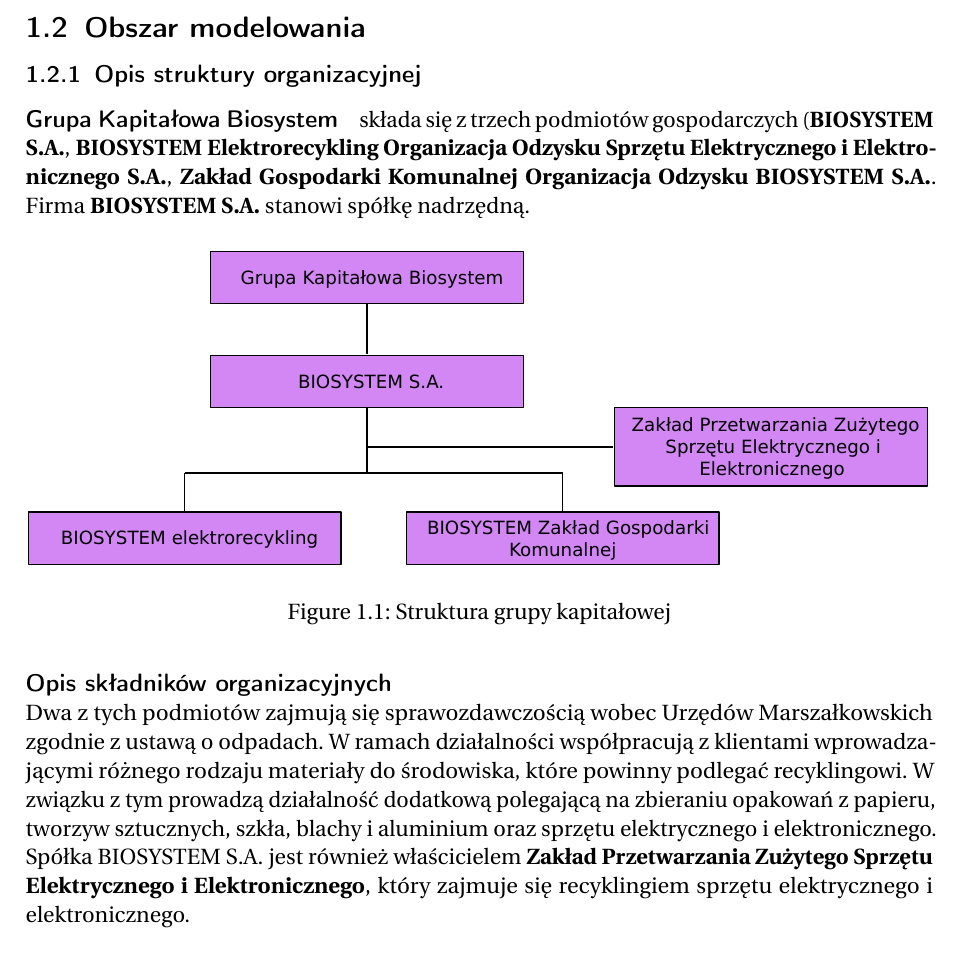
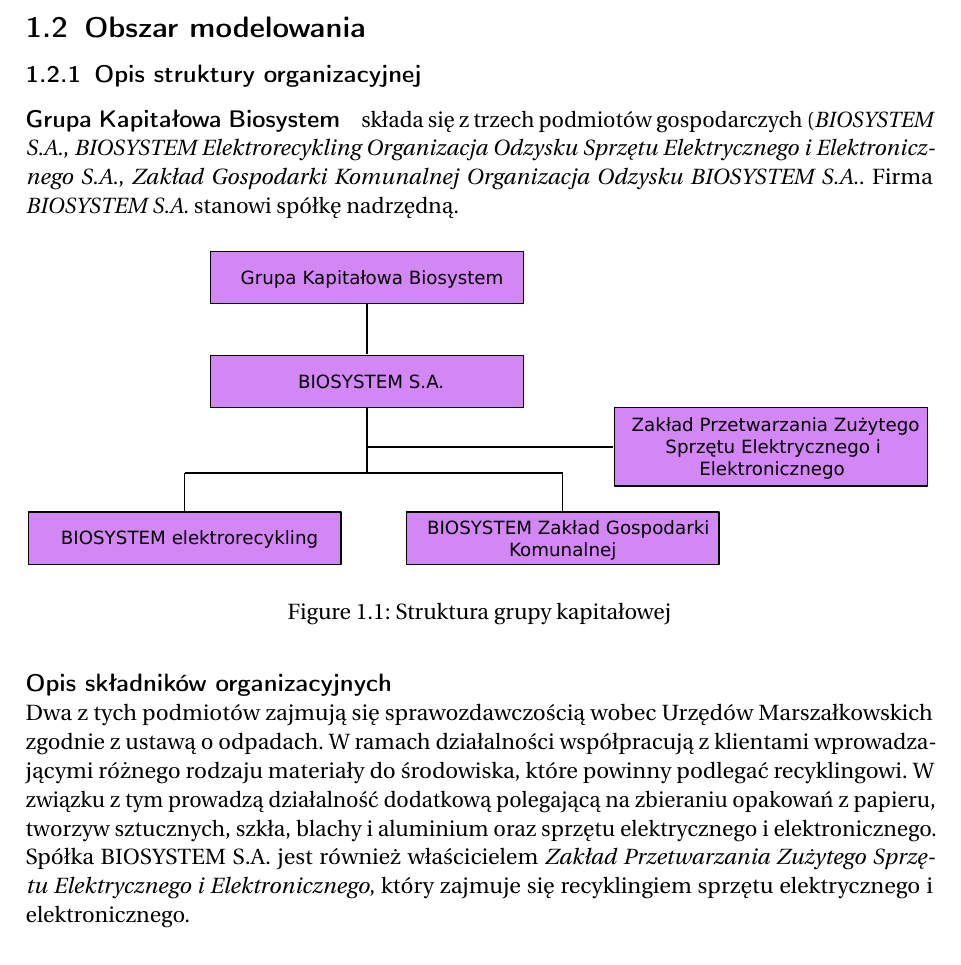
Before and after one commit to Quirk0o/psi-biosystem, a LaTeX document (dokumentacja.tex, which reads partials/1-wstep/21-struktura.tex): part of page 3 of 23, cut so that both start at the same text. Compiled offline with pdfLaTeX.

Commit message:
Add some formatting

```diff
--- a/partials/1-wstep/21-struktura.tex
+++ b/partials/1-wstep/21-struktura.tex
@@ -3,7 +3,7 @@
 % Opis wszystkich składników organizacyjnych
 % Związek struktury z dziedziną obszaru modelowania, wyznaczenie zakresu odpowiedzialności systemu
 
-\paragraph{Grupa Kapitałowa Biosystem} składa się z trzech podmiotów gospodarczych (\textbf{BIOSYSTEM S.A.}, \textbf{BIOSYSTEM Elektrorecykling Organizacja Odzysku Sprzętu Elektrycznego i Elektronicznego S.A.}, \textbf{Zakład Gospodarki Komunalnej Organizacja Odzysku BIOSYSTEM S.A.}. Firma \textbf{BIOSYSTEM S.A.} stanowi spółkę nadrzędną.
+\paragraph{Grupa Kapitałowa Biosystem} składa się z trzech podmiotów gospodarczych (\emph{BIOSYSTEM S.A.}, \emph{BIOSYSTEM Elektrorecykling Organizacja Odzysku Sprzętu Elektrycznego i Elektronicznego S.A.}, \emph{Zakład Gospodarki Komunalnej Organizacja Odzysku BIOSYSTEM S.A.}. Firma \emph{BIOSYSTEM S.A.} stanowi spółkę nadrzędną.
 
 \begin{figure}[H]
 	\centering
@@ -15,7 +15,7 @@
 Dwa z tych podmiotów zajmują się sprawozdawczością wobec Urzędów Marszałkowskich zgodnie z ustawą o odpadach.
 W ramach działalności współpracują z klientami wprowadzającymi różnego rodzaju materiały do środowiska, które powinny podlegać recyklingowi.
 W związku z tym prowadzą działalność dodatkową polegającą na zbieraniu opakowań z papieru, tworzyw sztucznych, szkła, blachy i aluminium oraz sprzętu elektrycznego i elektronicznego.
-Spółka BIOSYSTEM S.A. jest również właścicielem \textbf{Zakład Przetwarzania Zużytego Sprzętu Elektrycznego i Elektronicznego}, który zajmuje się recyklingiem sprzętu elektrycznego i elektronicznego.
+Spółka BIOSYSTEM S.A. jest również właścicielem \emph{Zakład Przetwarzania Zużytego Sprzętu Elektrycznego i Elektronicznego}, który zajmuje się recyklingiem sprzętu elektrycznego i elektronicznego.
 
 \paragraph{Odpowiedzialność poszczególnych spółek} \ \\
 \begin{enumerate}
```
